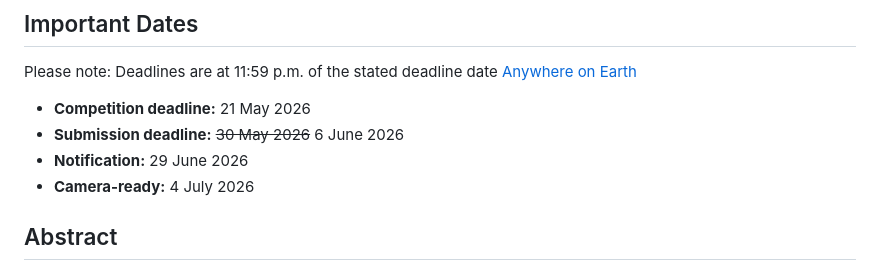
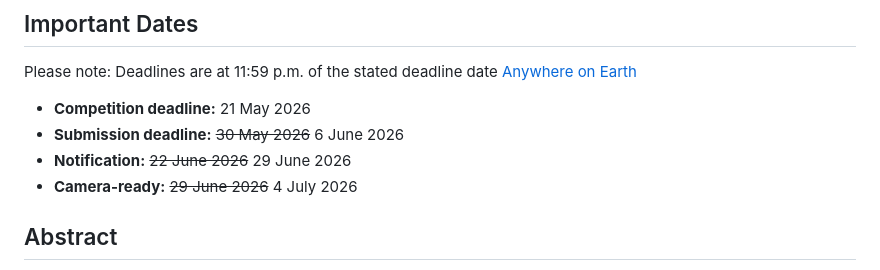
Before and after one commit to XDeadlocked/SynthIR_Web, a Markdown page: README.md, the part around the change. Rendered like a GitHub page.

```diff
--- a/README.md
+++ b/README.md
@@ -55,8 +55,8 @@ Please note: Deadlines are at 11:59 p.m. of the stated deadline date [Anywhere o
 
 - **Competition deadline:** 21 May 2026
 - **Submission deadline:** ~~30 May 2026~~ 6 June 2026
-- **Notification:** 29 June 2026
-- **Camera-ready:** 4 July 2026
+- **Notification:** ~~22 June 2026~~ 29 June 2026
+- **Camera-ready:** ~~29 June 2026~~ 4 July 2026
 
 ## Abstract
 The proliferation of AI-generated content is fundamentally altering the information ecosystems in which retrieval systems operate. Search engines, recommender systems, and retrieval-augmented generation pipelines increasingly function in mixed environments where synthetic and human-authored content are tightly interwoven, raising system-level challenges for information retrieval. SynthIR provides a forum to examine these implications with emphasis on reflection, evaluation, and human-centered system design, and to foster community discussion that may inform future evaluation efforts and shared tasks.
```
